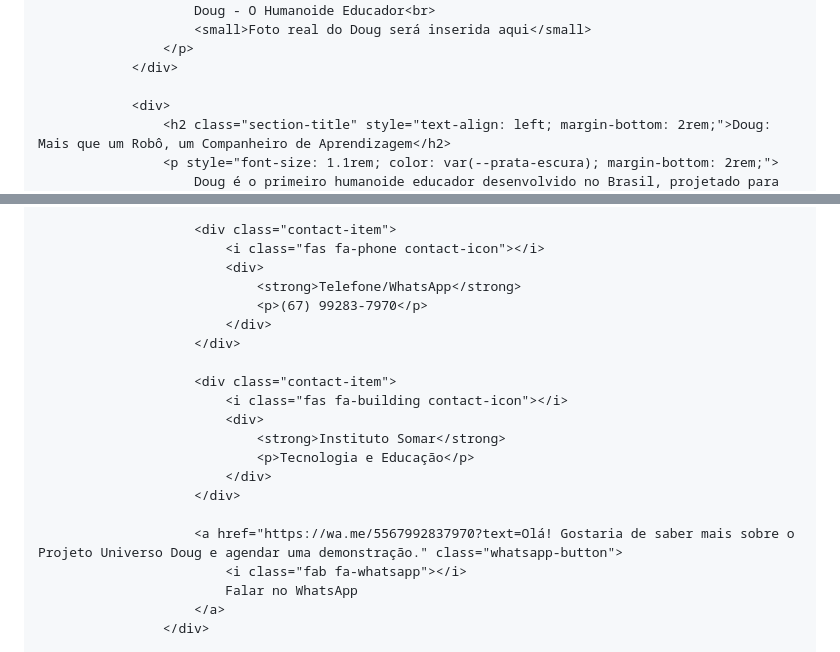
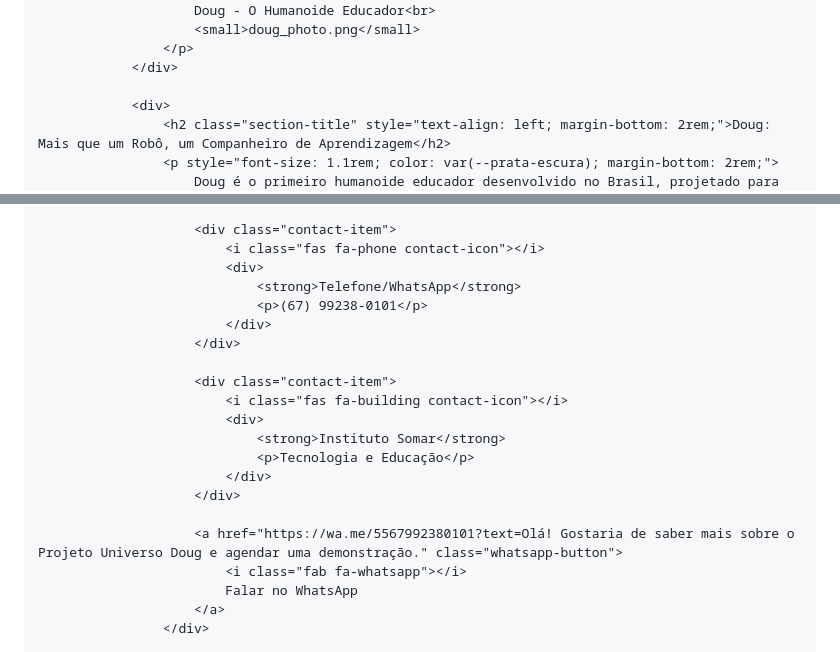
Before and after one commit to analeonilda/universo.doug, a Markdown page: README.md, 2 parts joined by grey strips. GitHub-like rendering.

```diff
--- a/README.md
+++ b/README.md
@@ -648,6 +647,6 @@
                     <p style="text-align: center; margin-top: 1rem; color: var(--prata-escura);">
                         Doug - O Humanoide Educador<br>
-                        <small>Foto real do Doug será inserida aqui</small>
+                        <small>doug_photo.png</small>
                     </p>
                 </div>
 
@@ -828,7 +827,7 @@
                             <i class="fas fa-phone contact-icon"></i>
                             <div>
                                 <strong>Telefone/WhatsApp</strong>
-                                <p>(67) 99283-7970</p>
+                                <p>(67) 99238-0101</p>
                             </div>
                         </div>
 
@@ -840,7 +839,7 @@
                             </div>
                         </div>
 
-                        <a href="https://wa.me/5567992837970?text=Olá! Gostaria de saber mais sobre o Projeto Universo Doug e agendar uma demonstração." class="whatsapp-button">
+                        <a href="https://wa.me/5567992380101?text=Olá! Gostaria de saber mais sobre o Projeto Universo Doug e agendar uma demonstração." class="whatsapp-button">
                             <i class="fab fa-whatsapp"></i>
                             Falar no WhatsApp
                         </a>
```
Also changed, not shown: other parts of README.md (+3 -4 lines).
